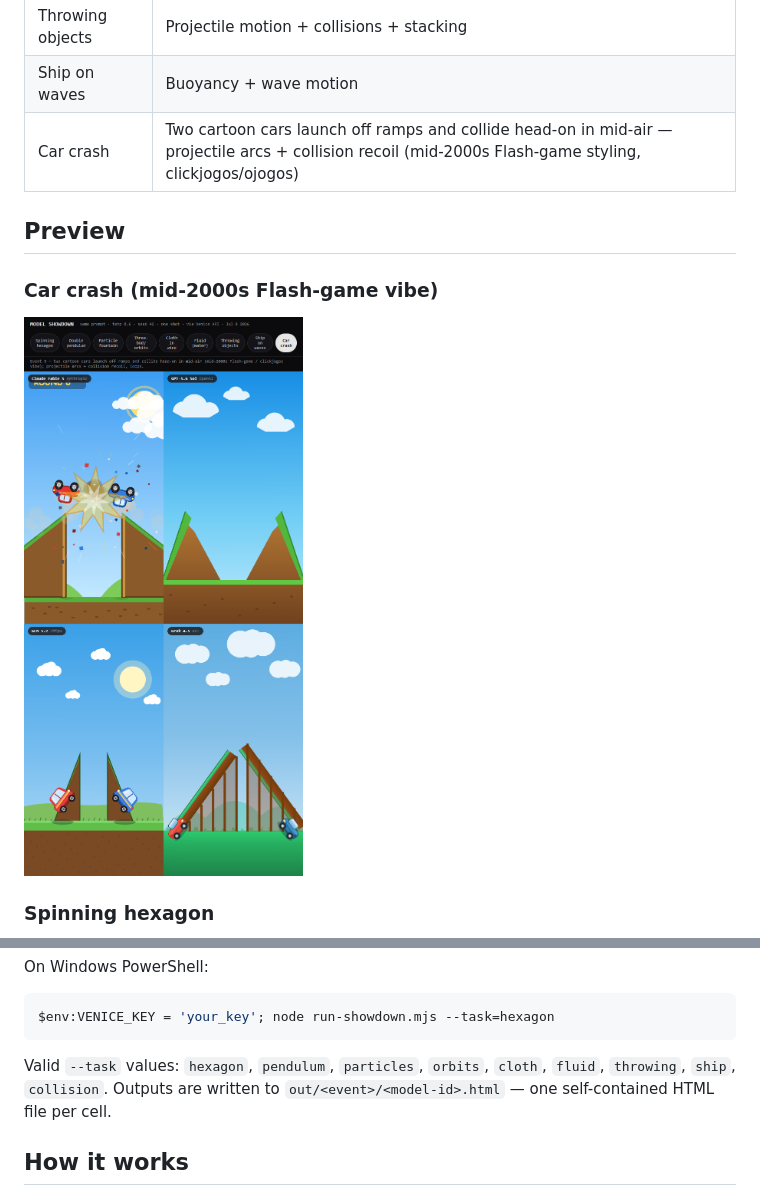
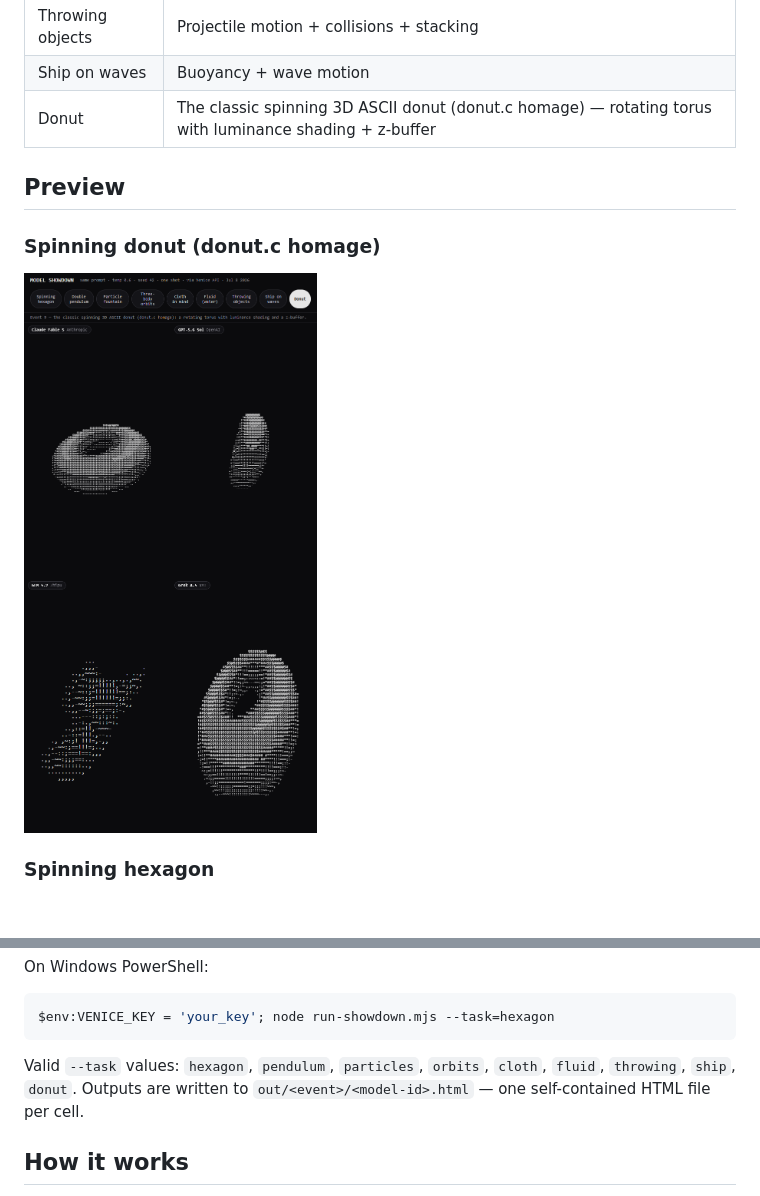
Before and after one commit to sabrinaaquino/model-comparison, a Markdown page: README.md, 2 parts joined by grey strips. GitHub-like rendering; pictures changed too: assets/collision.png (deleted), assets/donut.png (added); blank space fills up the shorter version.

Commit message:
Replace car-crash event with spinning ASCII donut (donut.c homage)

````diff
--- a/README.md
+++ b/README.md
@@ -29,12 +29,12 @@ Every model gets the **same prompt** (temperature 0.6, seed 42, one shot) with a
 | Fluid (water) | Particle-based SPH fluid, sloshing in a container |
 | Throwing objects | Projectile motion + collisions + stacking |
 | Ship on waves | Buoyancy + wave motion |
-| Car crash | Two cartoon cars launch off ramps and collide head-on in mid-air — projectile arcs + collision recoil (mid-2000s Flash-game styling, clickjogos/ojogos) |
+| Donut | The classic spinning 3D ASCII donut (donut.c homage) — rotating torus with luminance shading + z-buffer |
 
 ## Preview
 
-### Car crash (mid-2000s Flash-game vibe)
-![Car crash](assets/collision.png)
+### Spinning donut (donut.c homage)
+![Donut](assets/donut.png)
 
 ### Spinning hexagon
 ![Spinning hexagon](assets/hexagon.png)
@@ -83,7 +83,7 @@ On Windows PowerShell:
 $env:VENICE_KEY = 'your_key'; node run-showdown.mjs --task=hexagon
 ```
 
-Valid `--task` values: `hexagon`, `pendulum`, `particles`, `orbits`, `cloth`, `fluid`, `throwing`, `ship`, `collision`.
+Valid `--task` values: `hexagon`, `pendulum`, `particles`, `orbits`, `cloth`, `fluid`, `throwing`, `ship`, `donut`.
 Outputs are written to `out/<event>/<model-id>.html` — one self-contained HTML file per cell.
 
 ## How it works
````
Also changed, not shown: 10 other files.
